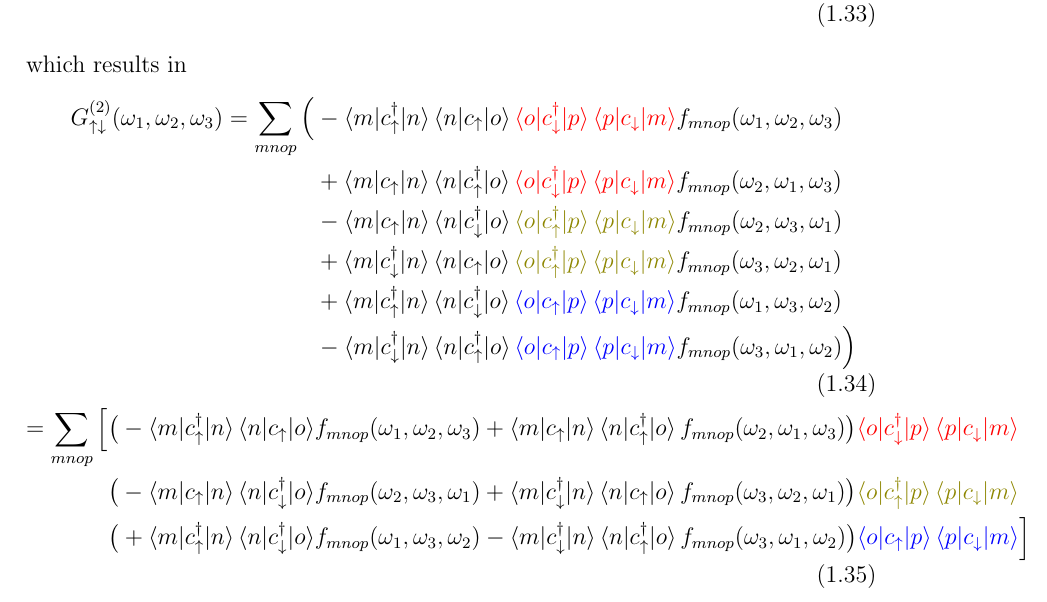
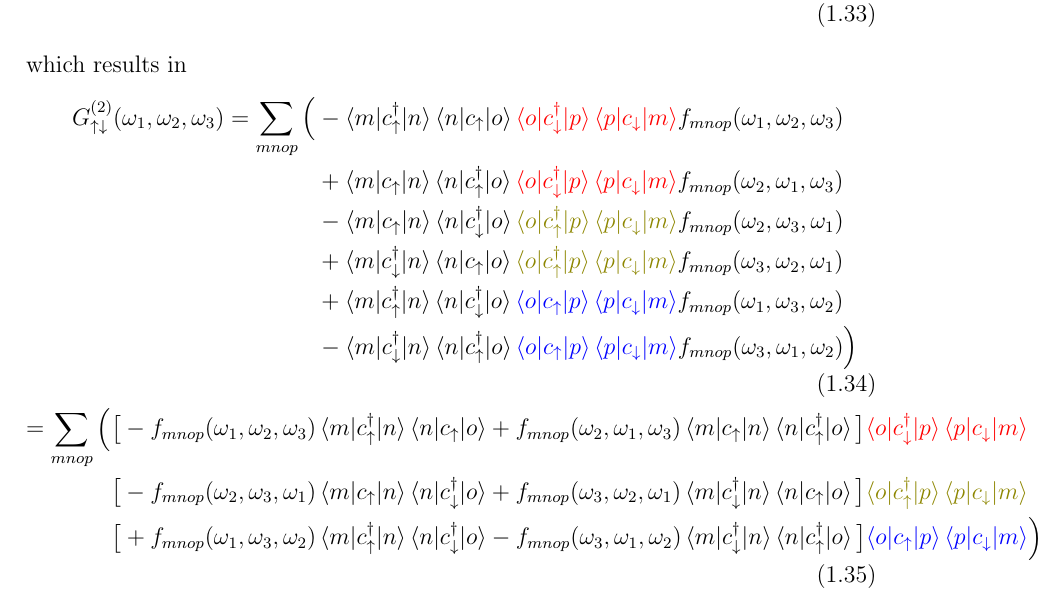
Before and after one commit to steffenbackes/sfED, a LaTeX document (docs/tex/lehmann.tex): part of page 6 of 6, cut so that both start at the same text. Compiled offline with pdfLaTeX.

Commit message:
modified lehmann.tex a bit

```diff
--- a/docs/tex/lehmann.tex
+++ b/docs/tex/lehmann.tex
@@ -327,19 +327,19 @@ which results in
        f_{mnop}(\omega_3,\omega_1,\omega_2) \Big) \\
 %
 %
-   =  \sum_{mnop} \Big[
+   =  \sum_{mnop} \Big(
  % 1st+3rd%%%%%%%%%%%%%%%%%%%%%%%%%%%%%%%%%%%%%%%%%%%%%%%%%%
-     \big( - \braket{m|c^{\dagger}_{\uparrow}|n}\braket{n| c_{\uparrow}|o} & f_{mnop}(\omega_1,\omega_2,\omega_3)
-           + \braket{m|c_{\uparrow}|n}\braket{n| c^{\dagger}_{\uparrow} |o}  f_{mnop}(\omega_2,\omega_1,\omega_3) \big)
+     \big[ -f_{mnop}(\omega_1,\omega_2,\omega_3) &  \braket{m|c^{\dagger}_{\uparrow}|n}\braket{n| c_{\uparrow}|o}
+           +f_{mnop}(\omega_2,\omega_1,\omega_3)    \braket{m|c_{\uparrow}|n}\braket{n| c^{\dagger}_{\uparrow} |o}  \big]
             {\color{red}\braket{o|c^{\dagger}_{\downarrow} |p}\braket{p|c_{\downarrow} |m} }         \nonumber\\
  %4th+6th%%%%%%%%%%%%%%%%%%%%%%%%%%%%%%%%%%%%%%%%%%%%%%%%%%
-     \big(-\braket{m|c_{\uparrow} |n}\braket{n|c^{\dagger}_{\downarrow}|o} & f_{mnop}(\omega_2,\omega_3,\omega_1)
-          +\braket{m|c^{\dagger}_{\downarrow} |n}\braket{n|c_{\uparrow} |o}  f_{mnop}(\omega_3,\omega_2,\omega_1) \big)
+     \big[-f_{mnop}(\omega_2,\omega_3,\omega_1) & \braket{m|c_{\uparrow} |n}\braket{n|c^{\dagger}_{\downarrow}|o}
+          +f_{mnop}(\omega_3,\omega_2,\omega_1)   \braket{m|c^{\dagger}_{\downarrow} |n}\braket{n|c_{\uparrow} |o}  \big]
       {\color{olive}\braket{o|c^{\dagger}_{\uparrow} |p}\braket{p| c_{\downarrow} |m} }   \nonumber \\
  %2nd+5th%%%%%%%%%%%%%%%%%%%%%%%%%%%%%%%%%%%%%%%%%%%%%%%%%%
-     \big(+\braket{m|c^{\dagger}_{\uparrow}|n}\braket{n| c^{\dagger}_{\downarrow} |o} & f_{mnop}(\omega_1,\omega_3,\omega_2)
-         -\braket{m|c^{\dagger}_{\downarrow} |n}\braket{n|c^{\dagger}_{\uparrow} |o}    f_{mnop}(\omega_3,\omega_1,\omega_2) \big)
-         {\color{blue}\braket{o|c_{\uparrow} |p}\braket{p|c_{\downarrow} |m} }   \Big]
+     \big[+f_{mnop}(\omega_1,\omega_3,\omega_2) & \braket{m|c^{\dagger}_{\uparrow}|n}\braket{n| c^{\dagger}_{\downarrow} |o}
+         -f_{mnop}(\omega_3,\omega_1,\omega_2)    \braket{m|c^{\dagger}_{\downarrow} |n}\braket{n|c^{\dagger}_{\uparrow} |o} \big]
+         {\color{blue}\braket{o|c_{\uparrow} |p}\braket{p|c_{\downarrow} |m} }   \Big)
 \end{align}
 %
 %%
```
Also changed, not shown: docs/tex/lehmann.pdf.
